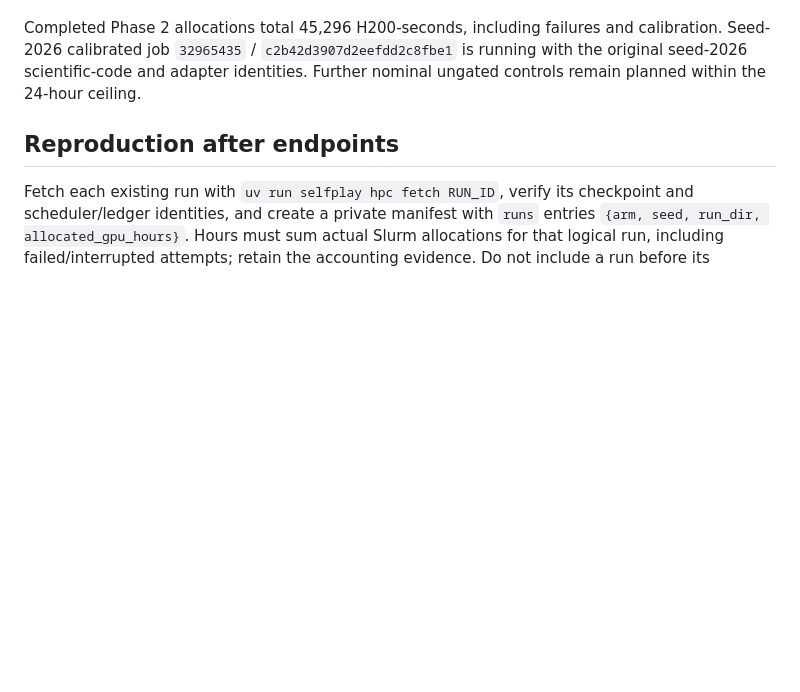
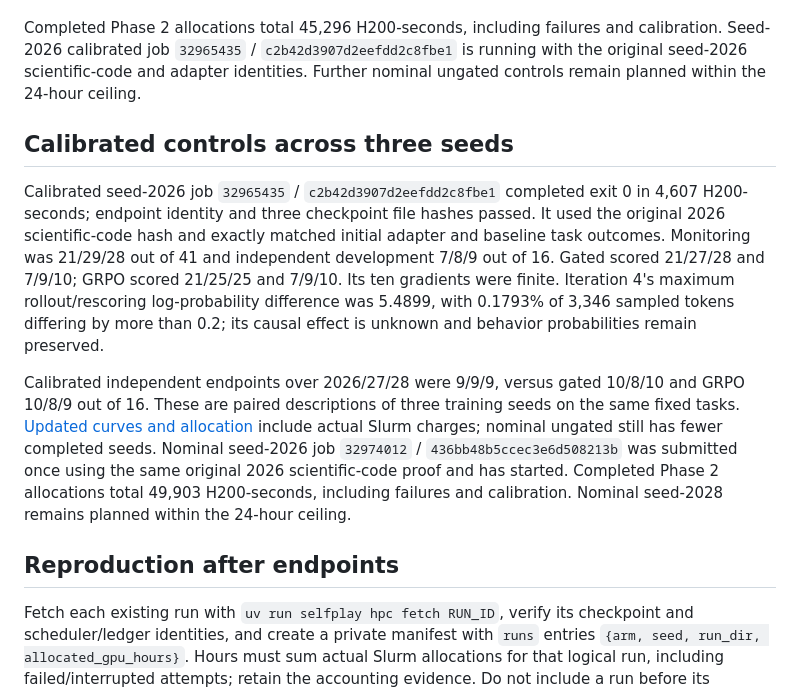
Before and after one commit to tatsu432/self-play-opsd-coding-agent, a Markdown page: docs/investigations/task17-objective-results.md, the part around the change. GitHub-like rendering; blank space fills up the shorter version.

```diff
--- a/docs/investigations/task17-objective-results.md
+++ b/docs/investigations/task17-objective-results.md
@@ -221,6 +221,27 @@ calibration. Seed-2026 calibrated job `32965435` / `c2b42d3907d2eefdd2c8fbe1`
 is running with the original seed-2026 scientific-code and adapter identities.
 Further nominal ungated controls remain planned within the 24-hour ceiling.
 
+## Calibrated controls across three seeds
+
+Calibrated seed-2026 job `32965435` / `c2b42d3907d2eefdd2c8fbe1` completed
+exit 0 in 4,607 H200-seconds; endpoint identity and three checkpoint file hashes
+passed. It used the original 2026 scientific-code hash and exactly matched
+initial adapter and baseline task outcomes. Monitoring was 21/29/28 out of 41
+and independent development 7/8/9 out of 16. Gated scored 21/27/28 and 7/9/10;
+GRPO scored 21/25/25 and 7/9/10. Its ten gradients were finite. Iteration 4's
+maximum rollout/rescoring log-probability difference was 5.4899, with 0.1793%
+of 3,346 sampled tokens differing by more than 0.2; its causal effect is
+unknown and behavior probabilities remain preserved.
+
+Calibrated independent endpoints over 2026/27/28 were 9/9/9, versus gated
+10/8/10 and GRPO 10/8/9 out of 16. These are paired descriptions of three
+training seeds on the same fixed tasks. [Updated curves and allocation](../figures/task17/objective-learning-efficiency-calibrated-three-seeds.png)
+include actual Slurm charges; nominal ungated still has fewer completed seeds.
+Nominal seed-2026 job `32974012` / `436bb48b5ccec3e6d508213b` was submitted
+once using the same original 2026 scientific-code proof and has started.
+Completed Phase 2 allocations total 49,903 H200-seconds, including failures and
+calibration. Nominal seed-2028 remains planned within the 24-hour ceiling.
+
 ## Reproduction after endpoints
 
 Fetch each existing run with `uv run selfplay hpc fetch RUN_ID`, verify its
```
Also changed, not shown: AGENTS.md (+27 -0 lines), docs/figures/task17/objective-learning-efficiency-calibrated-three-seeds.png (added), 1 other file.
